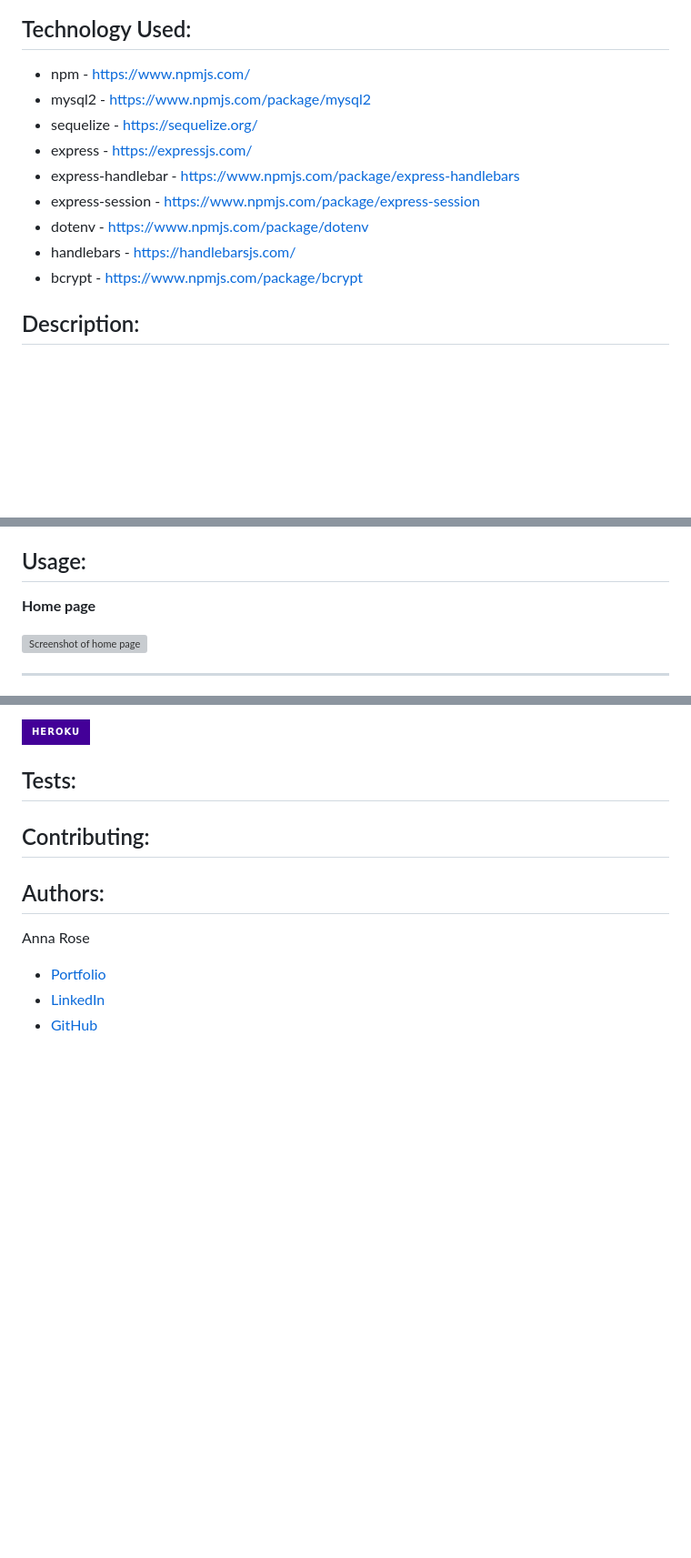
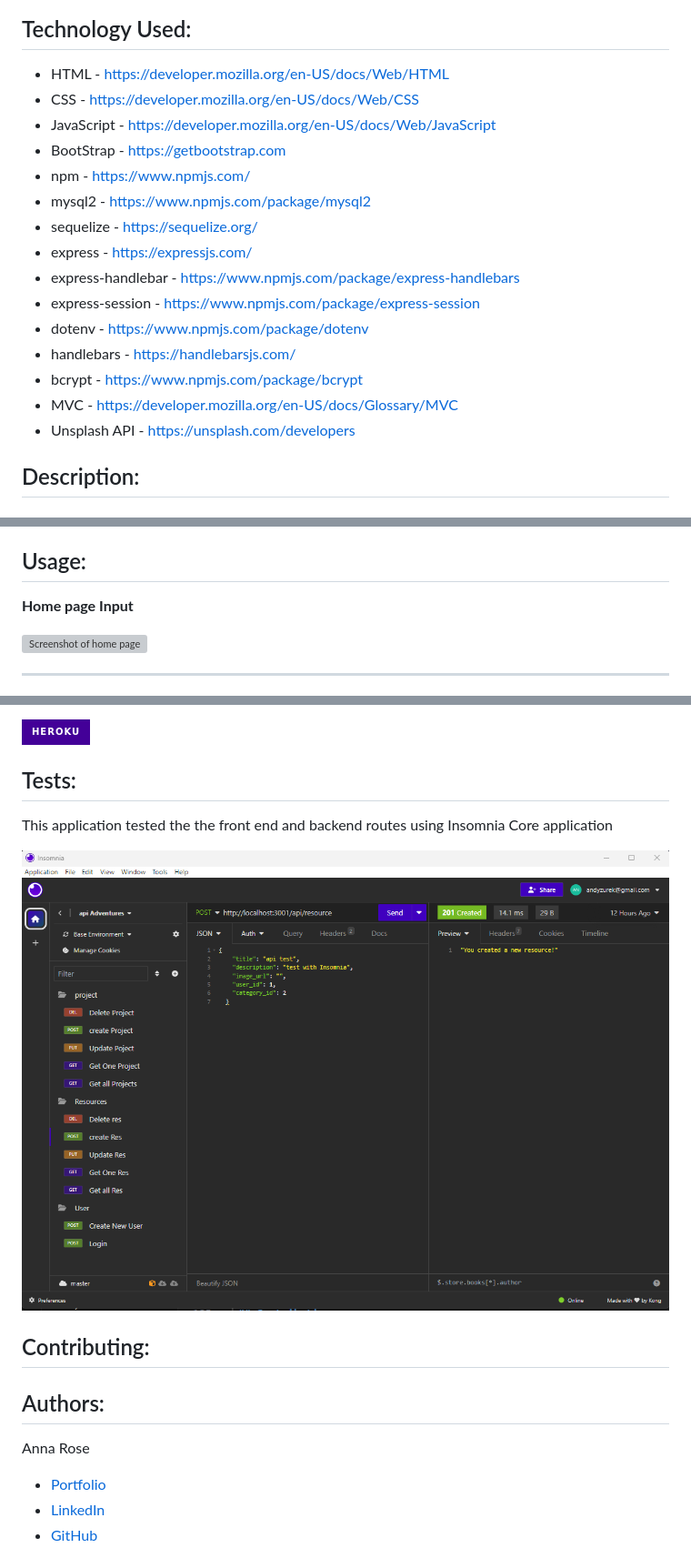
Before and after one commit to Truecoding4life/api-adventures, a Markdown page: README.md, 3 parts joined by grey strips. Shown: that part at 91% size. GitHub-like rendering; pictures changed too: public/image/Screenshot Insomnia Testing.png (added); badges without logos; blank space fills up the shorter version; grey boxes are pictures that could not be loaded.

Commit message:
added to README - Tests sections with image

```diff
--- a/README.md
+++ b/README.md
@@ -6,6 +6,10 @@
 
 ## Technology Used:
 
+ * HTML - https://developer.mozilla.org/en-US/docs/Web/HTML
+ * CSS - https://developer.mozilla.org/en-US/docs/Web/CSS
+ * JavaScript -  https://developer.mozilla.org/en-US/docs/Web/JavaScript
+ * BootStrap - https://getbootstrap.com
  * npm - https://www.npmjs.com/
  * mysql2 - https://www.npmjs.com/package/mysql2
  * sequelize - https://sequelize.org/
@@ -15,6 +19,8 @@
  * dotenv - https://www.npmjs.com/package/dotenv
  * handlebars - https://handlebarsjs.com/
  * bcrypt - https://www.npmjs.com/package/bcrypt
+ * MVC - https://developer.mozilla.org/en-US/docs/Glossary/MVC
+ * Unsplash API - https://unsplash.com/developers
 
  ## Description:
 
@@ -41,7 +47,7 @@
 
 ## Usage:
 
-**Home page**
+**Home page Input**
 
 ![Screenshot of home page](<add link to image>)
 
@@ -114,7 +120,9 @@
 
  ## Tests:
 
+ This application tested the the front end and backend routes using Insomnia Core application
 
+  ![Screenshot of Insomnia Routes Test](./public/image/Screenshot%20Insomnia%20Testing.png)
 
  ## Contributing:
 
```
